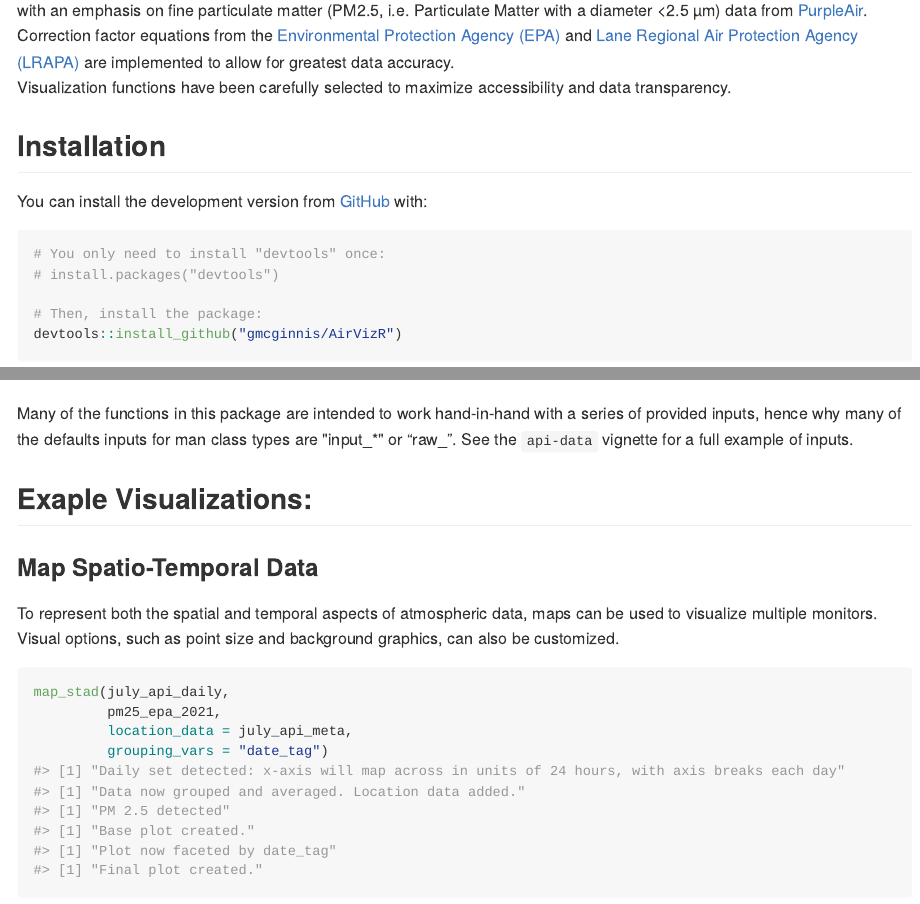
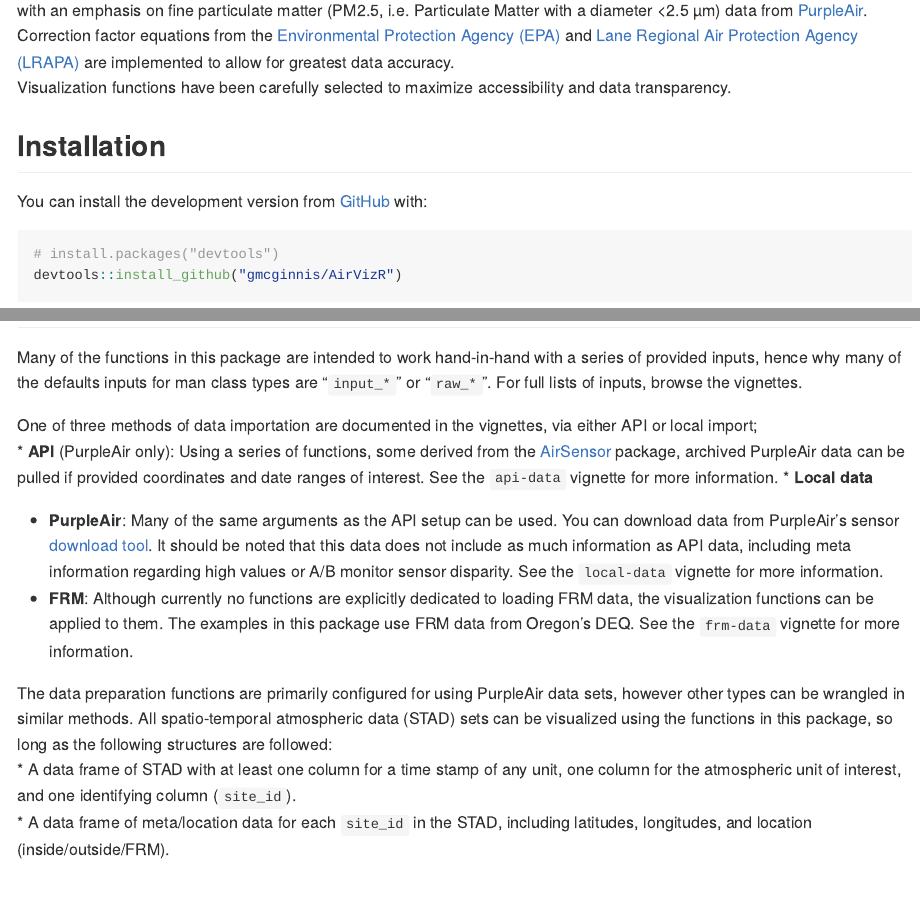
Before and after one commit to gmcginnis/AirVizR, an R Markdown document (README.Rmd): the page in a window 1100 px wide, from 140 px down, and a second part further down, joined at a grey line. The pictures show the output file README.md that the author committed with the source, drawn offline in the style of GitHub; long lines of code are wrapped.

Commit message:
More tweaks to README

````diff
--- a/README.Rmd
+++ b/README.Rmd
@@ -26,11 +26,8 @@
 
 You can install the development version from [GitHub](https://github.com/) with:
 
-``` r
-# You only need to install "devtools" once:
+``` {r, eval = FALSE}
 # install.packages("devtools")
-
-# Then, install the package:
 devtools::install_github("gmcginnis/AirVizR")
 ```
 
@@ -45,14 +42,17 @@
 
 ## Wrangling options:
 
+Many of the functions in this package are intended to work hand-in-hand with a series of provided inputs, hence why many of the defaults inputs for man class types are "`input_*`" or "`raw_*`". For full lists of inputs, browse the vignettes.
+
 One of three methods of data importation are documented in the vignettes, via either API or local import;
 * **API** (PurpleAir only): Using a series of functions, some derived from the [AirSensor](https://mazamascience.github.io/AirSensor/) package, archived PurpleAir data can be pulled if provided coordinates and date ranges of interest. See the `api-data` vignette for more information.
 * **Local data**
   + **PurpleAir**: Many of the same arguments as the API setup can be used. You can download data from PurpleAir's sensor [download tool](https://www.purpleair.com/sensorlist). It should be noted that this data does not include as much information as API data, including meta information regarding high values or A/B monitor sensor disparity. See the `local-data` vignette for more information.
   + **FRM**: Although currently no functions are explicitly dedicated to loading FRM data, the visualization functions can be applied to them. The examples in this package use FRM data from Oregon's DEQ. See the `frm-data` vignette for more information.
 
-
-Many of the functions in this package are intended to work hand-in-hand with a series of provided inputs, hence why many of the defaults inputs for man class types are "input_*" or "raw_". See the `api-data` vignette for a full example of inputs.
+The data preparation functions are primarily configured for using PurpleAir data sets, however other types can be wrangled in similar methods. All spatio-temporal atmospheric data (STAD) sets can be visualized using the functions in this package, so long as the following structures are followed:
+* A data frame of STAD with at least one column for a time stamp of any unit, one column for the atmospheric unit of interest, and one identifying column (`site_id`).
+* A data frame of meta/location data for each `site_id` in the STAD, including latitudes, longitudes, and location (inside/outside/FRM).
 
 ## Exaple Visualizations:
 
````
Also changed, not shown: README.md, README.Rmd (4 more changed lines), 1 other file.
